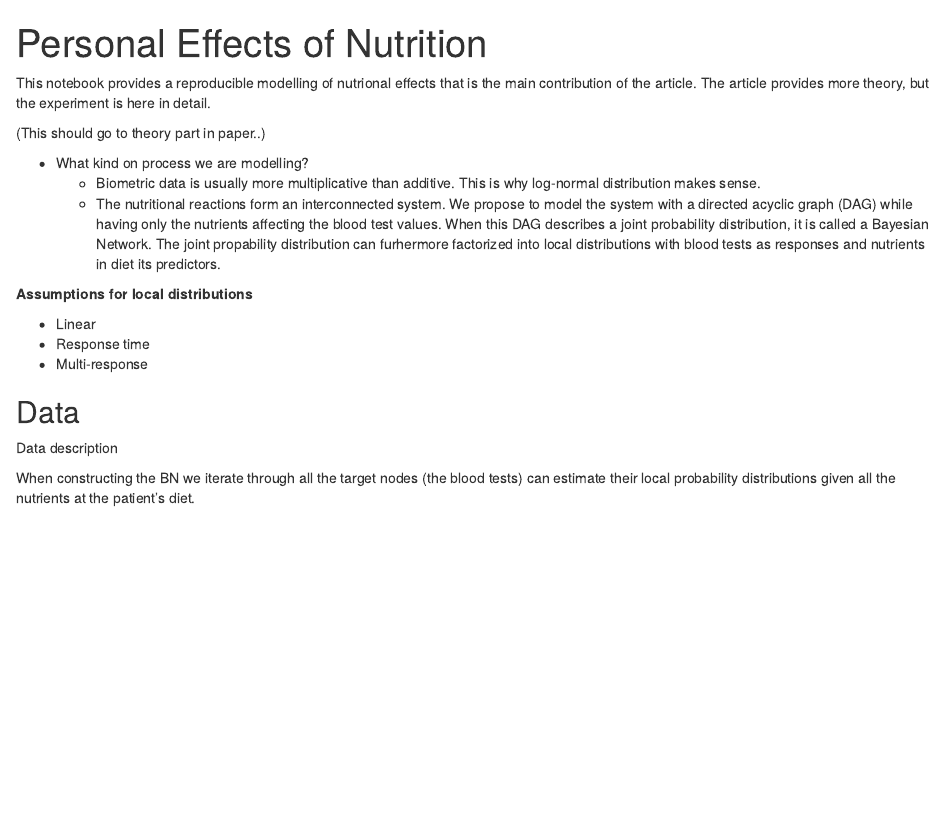
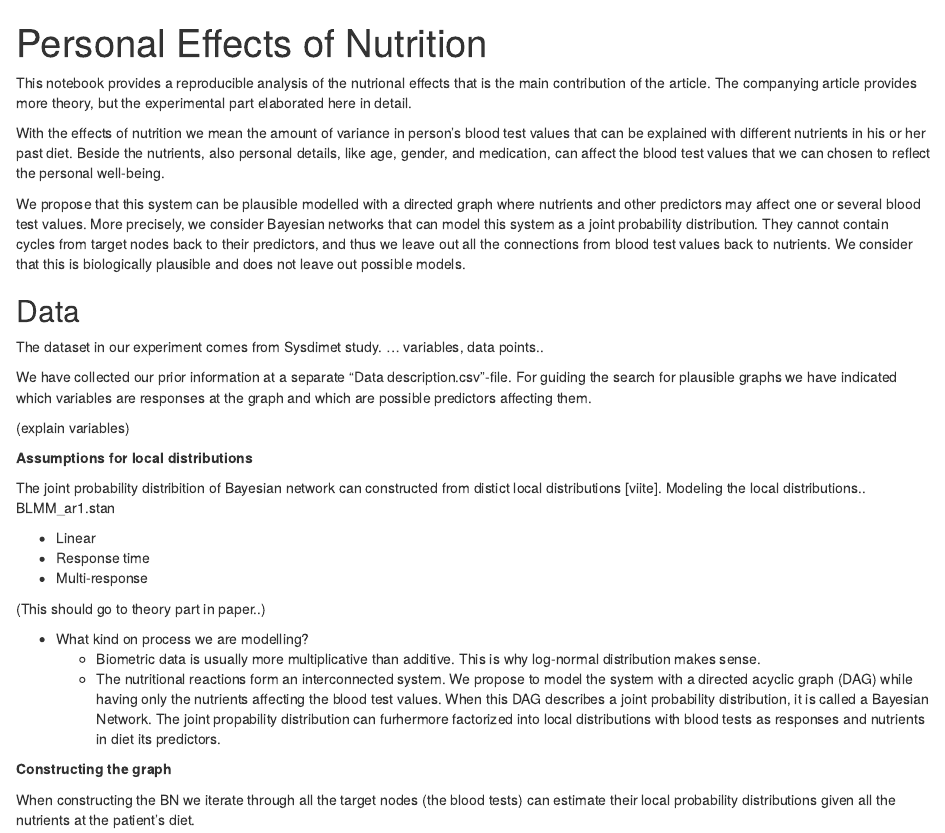
Before and after one commit to turkiaj/personal-reactions, an R Markdown document (revealing-personal-reactions.Rmd): the page in a window 1100 px wide, from its top. Rendered offline with R 4.5, knitr and Pandoc, with nearby package versions; some code elsewhere in the file could not run offline.

Commit message:
Text changes

````diff
--- a/revealing-personal-reactions.Rmd
+++ b/revealing-personal-reactions.Rmd
@@ -14,23 +14,17 @@ knitr::opts_chunk$set(echo = TRUE, fig.align="center")
 source("mebn/MEBN.r")
 ```
 
-This notebook provides a reproducible modelling of nutrional effects that is the main contribution of the article. The article provides more theory, but the experiment is here in detail.
+This notebook provides a reproducible analysis of the nutrional effects that is the main contribution of the article. The companying article provides more theory, but the experimental part elaborated here in detail.
 
-(This should go to theory part in paper..)
+With the effects of nutrition we mean the amount of variance in person's blood test values that can be explained with different nutrients in his or her past diet. Beside the nutrients, also personal details, like age, gender, and medication, can affect the blood test values that we can chosen to reflect the personal well-being.
 
-- What kind on process we are modelling?
-  - Biometric data is usually more multiplicative than additive. This is why log-normal distribution makes sense.
-  - The nutritional reactions form an interconnected system. We propose to model the system with a directed acyclic graph (DAG) while having only the nutrients affecting the blood test values. When this DAG describes a joint probability distribution, it is called a Bayesian Network. The joint propability distribution can furhermore factorized into local distributions with blood tests as responses and nutrients in diet its predictors.
-
-**Assumptions for local distributions**
-
-  - Linear
-  - Response time
-  - Multi-response
+We propose that this system can be plausible modelled with a directed graph where nutrients and other predictors may affect one or several blood test values. More precisely, we consider Bayesian networks that can model this system as a joint probability distribution. They cannot contain cycles from target nodes back to their predictors, and thus we leave out all the connections from blood test values back to nutrients. We consider that this is biologically plausible and does not leave out possible models.
 
 ## Data
 
-Data description
+The dataset in our experiment comes from Sysdimet study. ... variables, data points..
+
+We have collected our prior information at a separate "Data description.csv"-file. For guiding the search for plausible graphs we have indicated which variables are responses at the graph and which are possible predictors affecting them.
 
 ```{r load_data, echo=FALSE, message=FALSE}
 
@@ -45,6 +39,25 @@ assumedpredictors <- datadesc[datadesc$Order==100,]
 assumedtargets <- datadesc[datadesc$Order==200,]
 
 ```
+
+(explain variables)
+
+**Assumptions for local distributions**
+
+The joint probability distribition of Bayesian network can constructed from distict local distributions [viite]. Modeling the local distributions.. BLMM_ar1.stan
+
+  - Linear
+  - Response time
+  - Multi-response
+
+(This should go to theory part in paper..)
+
+- What kind on process we are modelling?
+  - Biometric data is usually more multiplicative than additive. This is why log-normal distribution makes sense.
+  - The nutritional reactions form an interconnected system. We propose to model the system with a directed acyclic graph (DAG) while having only the nutrients affecting the blood test values. When this DAG describes a joint probability distribution, it is called a Bayesian Network. The joint propability distribution can furhermore factorized into local distributions with blood tests as responses and nutrients in diet its predictors.
+
+
+**Constructing the graph**
 
 When constructing the BN we iterate through all the target nodes (the blood tests) can estimate their local probability distributions given all the nutrients at the patient's diet.
 
````
